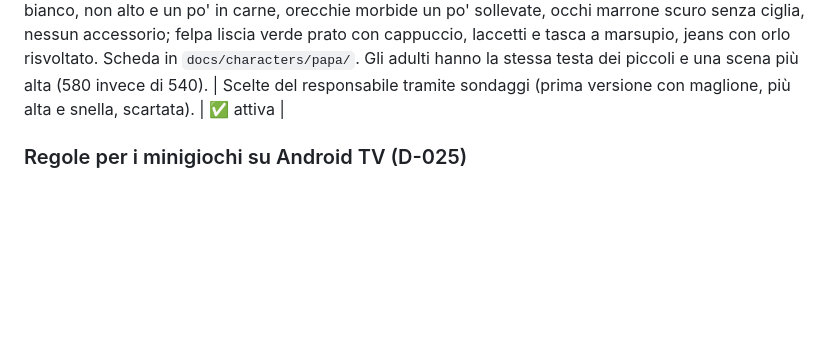
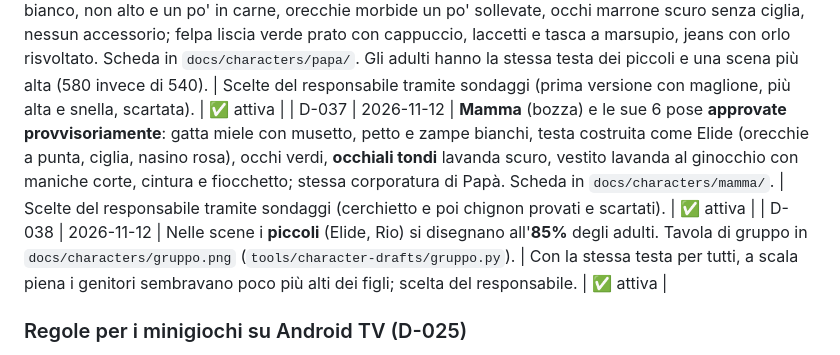
Before and after one commit to aptecstudio/ElidesFamily, a Markdown page: MEMORY.md, the part around the change. Drawn GitHub-style; blank space fills up the shorter version.

```diff
--- a/MEMORY.md
+++ b/MEMORY.md
@@ -53,6 +53,8 @@ Ultimo aggiornamento: 2026-11-12
 | D-034 | 2026-11-12 | **Rio** (bozza) e le sue 6 pose **approvati provvisoriamente**: bulldog francese miele in piedi su due zampe, orecchio destro a pipistrello e sinistro morbido (sua caratteristica), striscia bianca fronte-musetto e petto bianco, occhi nocciola senza ciglia, salopette blu cielo con maglietta a righe giallo burro. Scheda in `docs/characters/rio/`. | Scelte del responsabile tramite sondaggi. Stessa costruzione di Elide (D-032) per coerenza. | ✅ attiva |
 | D-035 | 2026-11-12 | **Destra e sinistra** di un personaggio si intendono sempre **dal suo punto di vista**, non da quello di chi guarda. Corretta di conseguenza la scheda di Elide (fiocco sull'orecchio destro di lei). | Richiesta del responsabile. | ✅ attiva |
 | D-036 | 2026-11-12 | **Papà** (bozza) e le sue 6 pose **approvati provvisoriamente**: labrador bianco, non alto e un po' in carne, orecchie morbide un po' sollevate, occhi marrone scuro senza ciglia, nessun accessorio; felpa liscia verde prato con cappuccio, laccetti e tasca a marsupio, jeans con orlo risvoltato. Scheda in `docs/characters/papa/`. Gli adulti hanno la stessa testa dei piccoli e una scena più alta (580 invece di 540). | Scelte del responsabile tramite sondaggi (prima versione con maglione, più alta e snella, scartata). | ✅ attiva |
+| D-037 | 2026-11-12 | **Mamma** (bozza) e le sue 6 pose **approvate provvisoriamente**: gatta miele con musetto, petto e zampe bianchi, testa costruita come Elide (orecchie a punta, ciglia, nasino rosa), occhi verdi, **occhiali tondi** lavanda scuro, vestito lavanda al ginocchio con maniche corte, cintura e fiocchetto; stessa corporatura di Papà. Scheda in `docs/characters/mamma/`. | Scelte del responsabile tramite sondaggi (cerchietto e poi chignon provati e scartati). | ✅ attiva |
+| D-038 | 2026-11-12 | Nelle scene i **piccoli** (Elide, Rio) si disegnano all'**85%** degli adulti. Tavola di gruppo in `docs/characters/gruppo.png` (`tools/character-drafts/gruppo.py`). | Con la stessa testa per tutti, a scala piena i genitori sembravano poco più alti dei figli; scelta del responsabile. | ✅ attiva |
 
 ### Regole per i minigiochi su Android TV (D-025)
 
```
Also changed, not shown: ROADMAP.md (+5 -4 lines), docs/characters/README.md (+9 -2 lines), docs/characters/gruppo.png (added), docs/characters/mamma/mamma_modello.png (added), docs/characters/mamma/mamma_pose.png (added), 3 other files.
